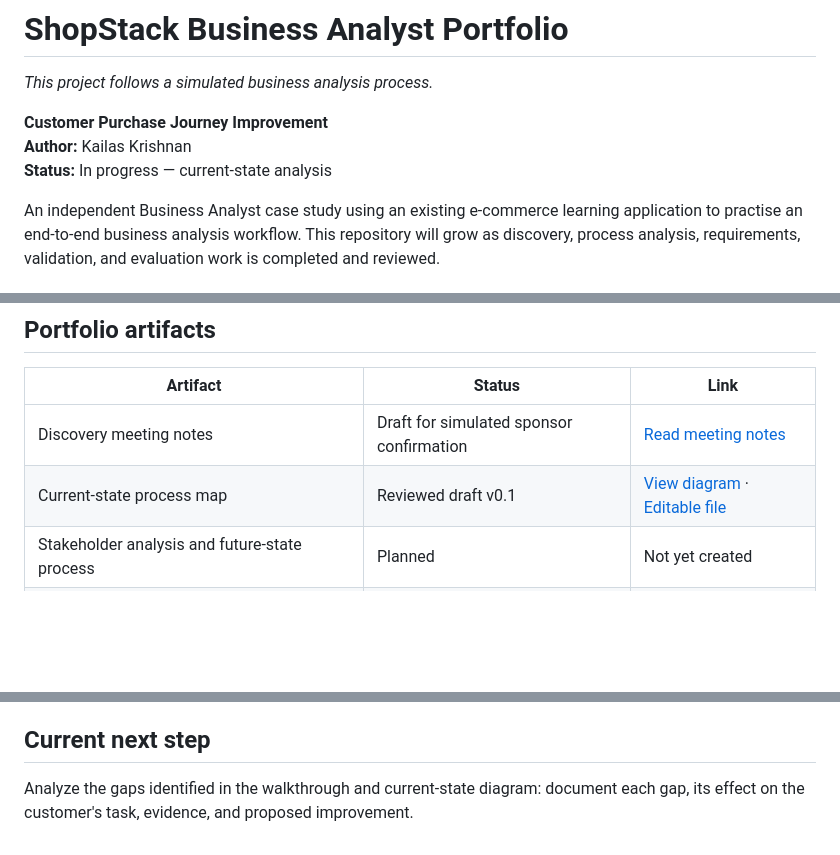
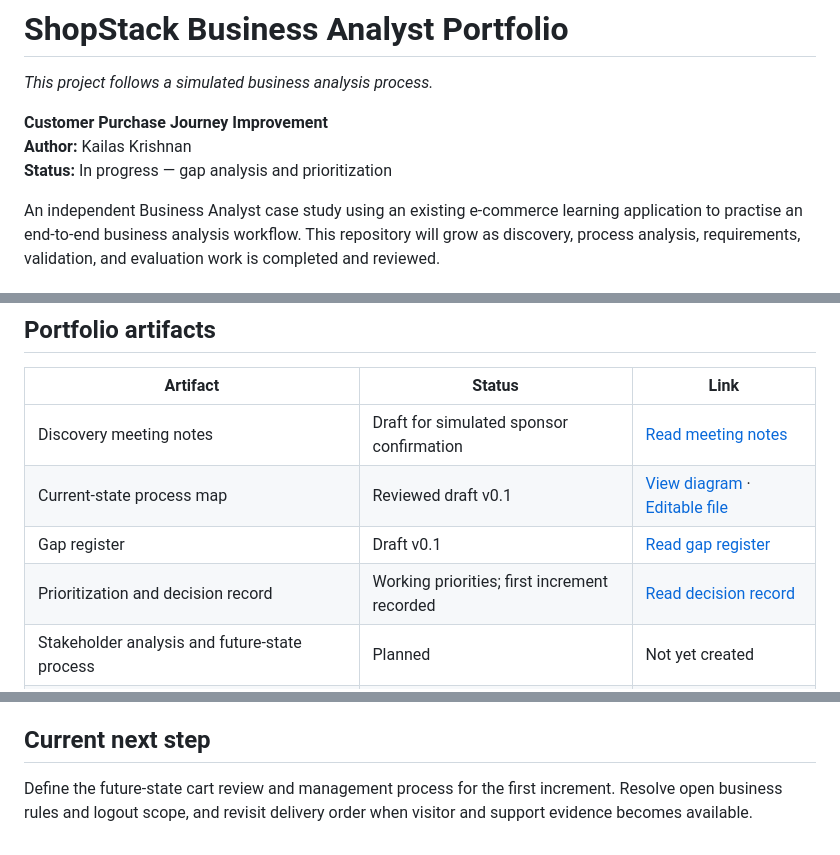
Before and after one commit to kkrishnan937/shopstack-ba-portfolio, a Markdown page: README.md, 3 parts joined by grey strips. Rendered like a GitHub page; blank space fills up the shorter version.

Commit message:
Link gap analysis and prioritization artifacts in portfolio overview

```diff
--- a/README.md
+++ b/README.md
@@ -4,7 +4,7 @@
 
 **Customer Purchase Journey Improvement**
 **Author:** Kailas Krishnan
-**Status:** In progress — current-state analysis
+**Status:** In progress — gap analysis and prioritization
 
 An independent Business Analyst case study using an existing e-commerce learning application to practise an end-to-end business analysis workflow. This repository will grow as discovery, process analysis, requirements, validation, and evaluation work is completed and reviewed.
 
@@ -28,6 +28,8 @@ Real payments and shipping/fulfilment are excluded. Demo orders must clearly sta
 |---|---|---|
 | Discovery meeting notes | Draft for simulated sponsor confirmation | [Read meeting notes](docs/discovery/meeting-notes-2026-10-23.md) |
 | Current-state process map | Reviewed draft v0.1 | [View diagram](docs/process-analysis/ShopStack-Current-State-Improved.png) · [Editable file](docs/process-analysis/ShopStack-Current-State-Improved.drawio) |
+| Gap register | Draft v0.1 | [Read gap register](docs/process-analysis/gap-register.md) |
+| Prioritization and decision record | Working priorities; first increment recorded | [Read decision record](docs/process-analysis/prioritization-and-decisions.md) |
 | Stakeholder analysis and future-state process | Planned | Not yet created |
 | Requirements, business rules, and acceptance criteria | Planned | Not yet created |
 | Wireframes and requirements traceability | Planned | Not yet created |
@@ -59,4 +61,4 @@ Start with the discovery notes. Follow later artifacts through the table above a
 
 ## Current next step
 
-Analyze the gaps identified in the walkthrough and current-state diagram: document each gap, its effect on the customer's task, evidence, and proposed improvement.
+Define the future-state cart review and management process for the first increment. Resolve open business rules and logout scope, and revisit delivery order when visitor and support evidence becomes available.
```
